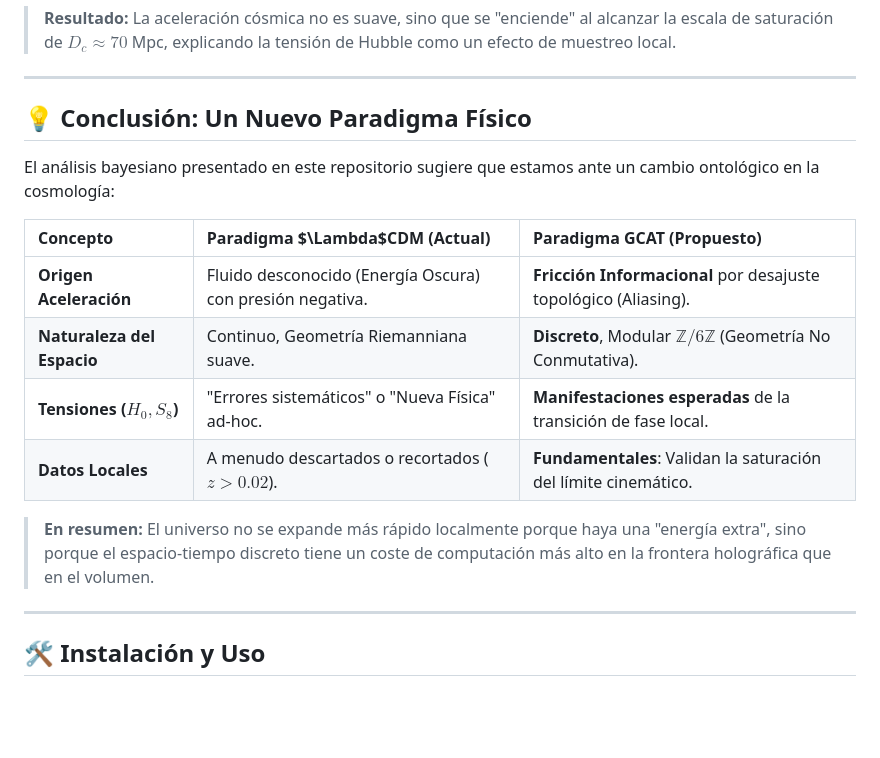
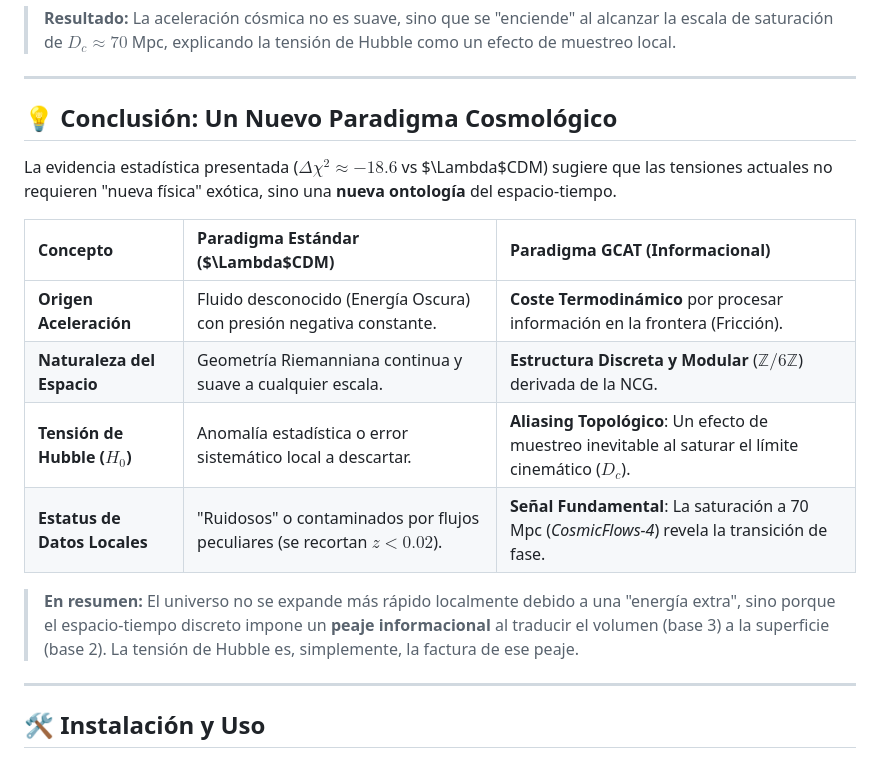
Before and after one commit to NachoPeinador/Modular-Substrate-Theory, a Markdown page: README.md, the part around the change. GitHub-like rendering; blank space fills up the shorter version.

```diff
--- a/README.md
+++ b/README.md
@@ -97,18 +97,18 @@ $$R_{\text{fund}} = \frac{\text{Acoplamiento Topológico}}{\text{Coste de Conver
 
 ---
 
-## 💡 Conclusión: Un Nuevo Paradigma Físico
+## 💡 Conclusión: Un Nuevo Paradigma Cosmológico
 
-El análisis bayesiano presentado en este repositorio sugiere que estamos ante un cambio ontológico en la cosmología:
+La evidencia estadística presentada ($\Delta\chi^2 \approx -18.6$ vs $\Lambda$CDM) sugiere que las tensiones actuales no requieren "nueva física" exótica, sino una **nueva ontología** del espacio-tiempo.
 
-| Concepto | Paradigma $\Lambda$CDM (Actual) | Paradigma GCAT (Propuesto) |
+| Concepto | Paradigma Estándar ($\Lambda$CDM) | Paradigma GCAT (Informacional) |
 | :--- | :--- | :--- |
-| **Origen Aceleración** | Fluido desconocido (Energía Oscura) con presión negativa. | **Fricción Informacional** por desajuste topológico (Aliasing). |
-| **Naturaleza del Espacio** | Continuo, Geometría Riemanniana suave. | **Discreto**, Modular $\mathbb{Z}/6\mathbb{Z}$ (Geometría No Conmutativa). |
-| **Tensiones ($H_0, S_8$)** | "Errores sistemáticos" o "Nueva Física" ad-hoc. | **Manifestaciones esperadas** de la transición de fase local. |
-| **Datos Locales** | A menudo descartados o recortados ($z>0.02$). | **Fundamentales**: Validan la saturación del límite cinemático. |
+| **Origen Aceleración** | Fluido desconocido (Energía Oscura) con presión negativa constante. | **Coste Termodinámico** por procesar información en la frontera (Fricción). |
+| **Naturaleza del Espacio** | Geometría Riemanniana continua y suave a cualquier escala. | **Estructura Discreta y Modular** ($\mathbb{Z}/6\mathbb{Z}$) derivada de la NCG. |
+| **Tensión de Hubble ($H_0$)** | Anomalía estadística o error sistemático local a descartar. | **Aliasing Topológico**: Un efecto de muestreo inevitable al saturar el límite cinemático ($D_c$). |
+| **Estatus de Datos Locales** | "Ruidosos" o contaminados por flujos peculiares (se recortan $z < 0.02$). | **Señal Fundamental**: La saturación a 70 Mpc (*CosmicFlows-4*) revela la transición de fase. |
 
-> **En resumen:** El universo no se expande más rápido localmente porque haya una "energía extra", sino porque el espacio-tiempo discreto tiene un coste de computación más alto en la frontera holográfica que en el volumen.
+> **En resumen:** El universo no se expande más rápido localmente debido a una "energía extra", sino porque el espacio-tiempo discreto impone un **peaje informacional** al traducir el volumen (base 3) a la superficie (base 2). La tensión de Hubble es, simplemente, la factura de ese peaje.
 
 ---
 
```
